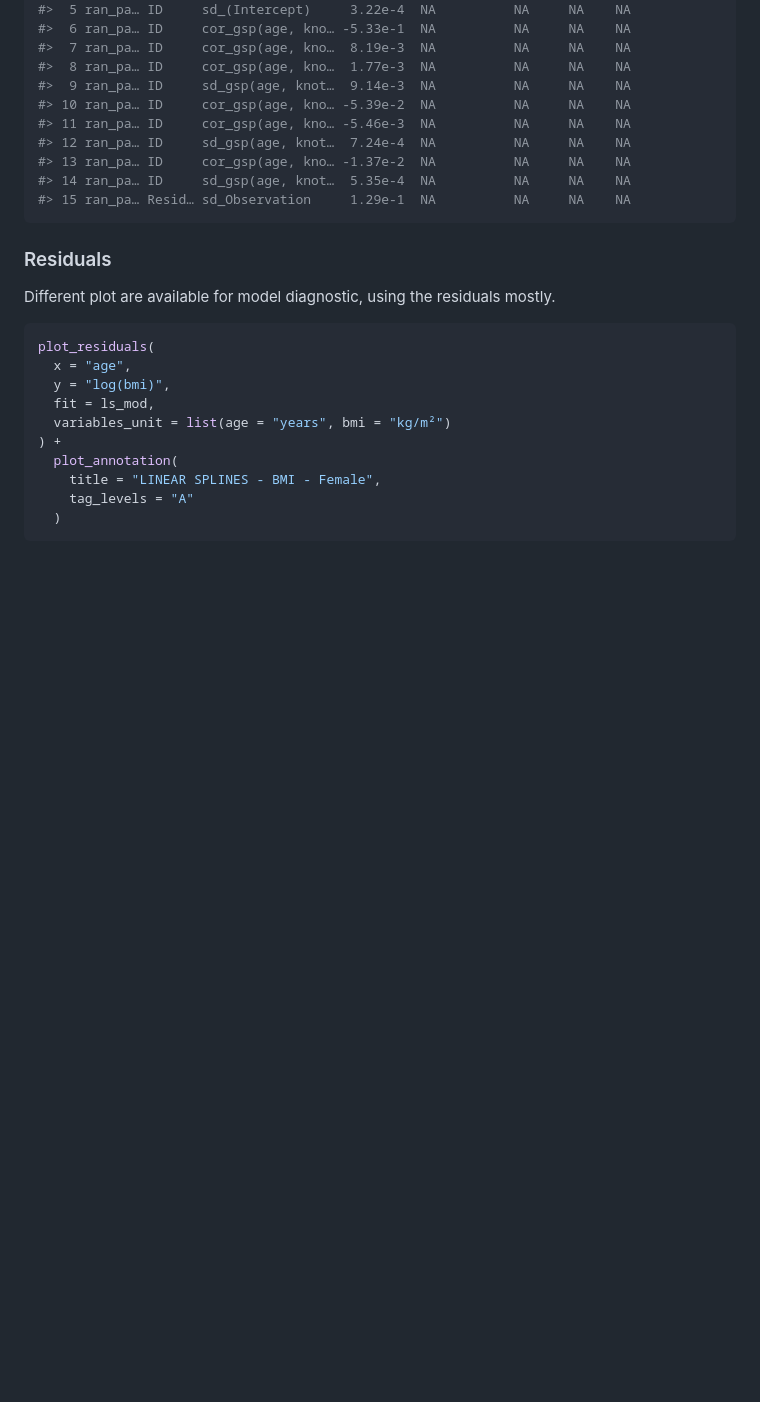
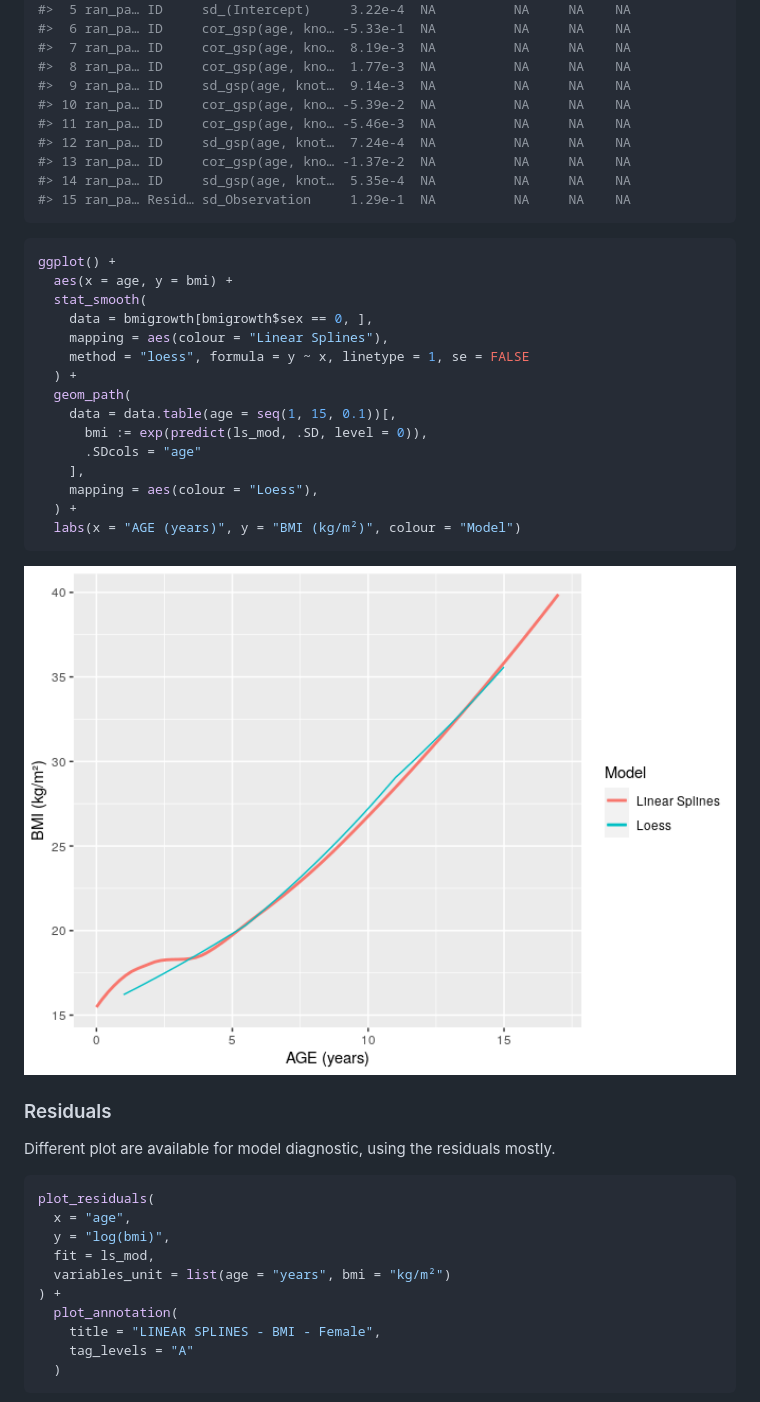
Before and after one commit to mcanouil/eggla, a Markdown page: README.md, the part around one of its changes. Drawn GitHub-style; pictures changed too: man/figures/README-unnamed-chunk-9-1.png (added); blank space fills up the shorter version.

````diff
--- a/README.md
+++ b/README.md
@@ -128,6 +146,26 @@ tidy(ls_mod)
 #> 15 ran_pa… Resid… sd_Observation     1.29e-1  NA          NA     NA    NA
 ```
 
+``` r
+ggplot() +
+  aes(x = age, y = bmi) +
+  stat_smooth(
+    data = bmigrowth[bmigrowth$sex == 0, ],
+    mapping = aes(colour = "Linear Splines"),
+    method = "loess", formula = y ~ x, linetype = 1, se = FALSE
+  ) +
+  geom_path(
+    data = data.table(age = seq(1, 15, 0.1))[,
+      bmi := exp(predict(ls_mod, .SD, level = 0)),
+      .SDcols = "age"
+    ],
+    mapping = aes(colour = "Loess"),
+  ) +
+  labs(x = "AGE (years)", y = "BMI (kg/m²)", colour = "Model")
+```
+
+<img src="man/figures/README-unnamed-chunk-9-1.png" width="100%" />
+
 ### Residuals
 
 Different plot are available for model diagnostic, using the residuals
````
Also changed, not shown: other parts of README.md (+22 -4 lines), man/figures/README-unnamed-chunk-10-1.png, man/figures/README-unnamed-chunk-12-1.png, man/figures/README-unnamed-chunk-14-1.png (added), man/figures/README-unnamed-chunk-5-1.png (added), 2 other files.
